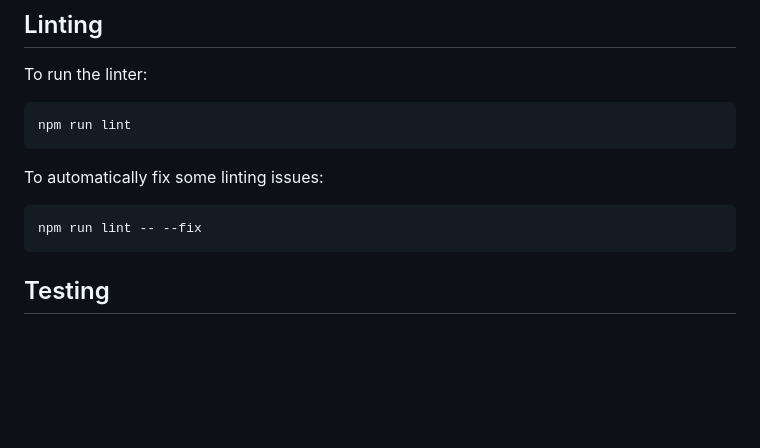
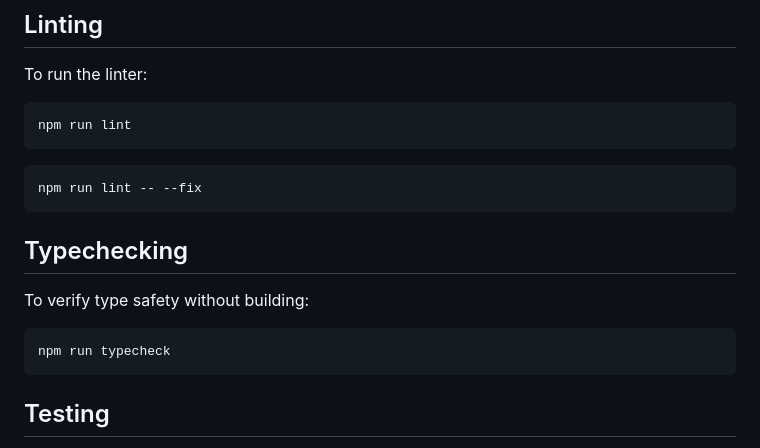
Before and after one commit to jtblin/angular-chart.js, a Markdown page: README.md, the part around the change. Drawn GitHub-style; blank space fills up the shorter version.

Commit message:
docs: update README and GEMINI for TypeScript and Chart.js v4 migration

````diff
--- a/README.md
+++ b/README.md
@@ -284,10 +284,16 @@ To run the linter:
 npm run lint
 ```
 
-To automatically fix some linting issues:
+```bash
+npm run lint -- --fix
+```
+
+## Typechecking
+
+To verify type safety without building:
 
 ```bash
-npm run lint -- --fix
+npm run typecheck
 ```
 
 ## Testing
````
Also changed, not shown: GEMINI.md (+12 -2 lines).
